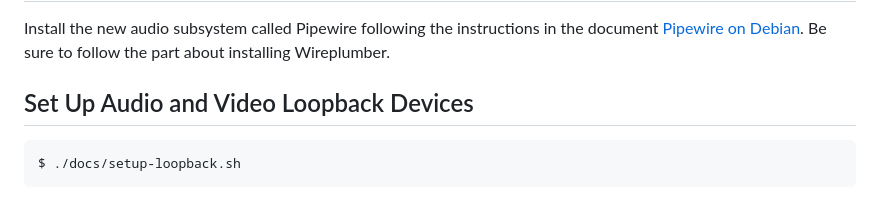
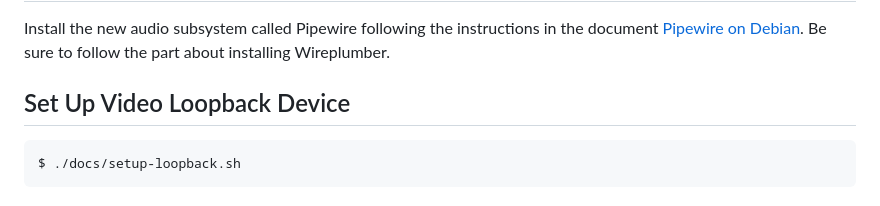
Before and after one commit to david672orford/pub-tools, a Markdown page: docs/subapp-khplayer.md, the part around the change. Drawn GitHub-style.

Commit message:
docs: drop references to ALSA loopback

```diff
--- a/docs/subapp-khplayer.md
+++ b/docs/subapp-khplayer.md
@@ -42,7 +42,7 @@ Install the new audio subsystem called Pipewire following the instructions
 in the document [Pipewire on Debian](https://pipewire-debian.github.io/pipewire-debian/).
 Be sure to follow the part about installing Wireplumber.
 
-## Set Up Audio and Video Loopback Devices
+## Set Up Video Loopback Device
 
     $ ./docs/setup-loopback.sh
 
```
